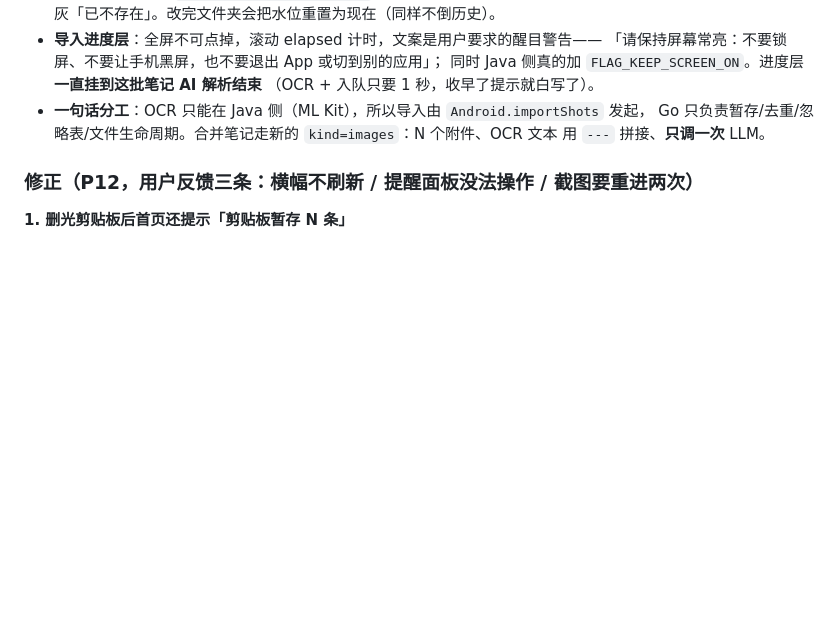
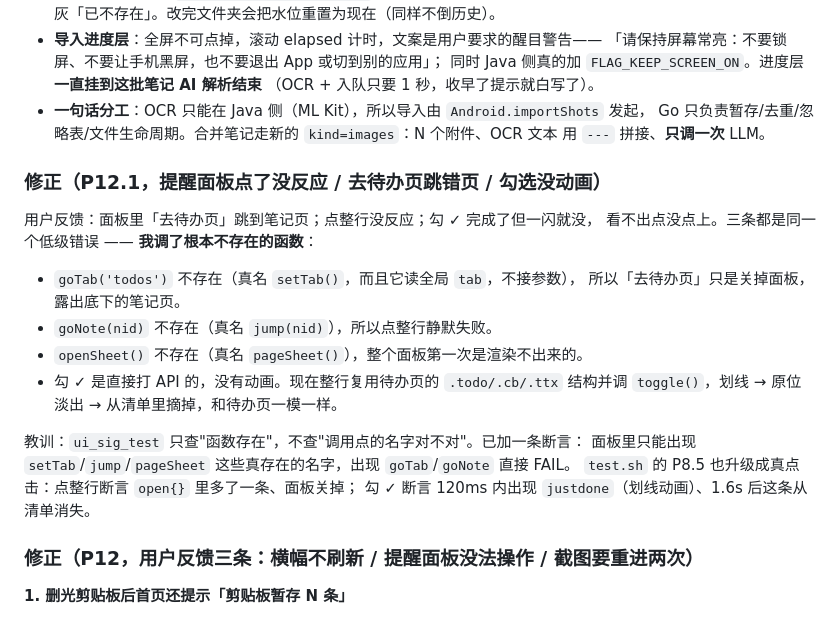
Before and after one commit to atfa/eNote, a Markdown page: CHANGELOG.md, the part around the change. Drawn GitHub-style; blank space fills up the shorter version.

```diff
--- a/CHANGELOG.md
+++ b/CHANGELOG.md
@@ -78,6 +78,23 @@
 * **一句话分工**：OCR 只能在 Java 侧（ML Kit），所以导入由 `Android.importShots` 发起，
   Go 只负责暂存/去重/忽略表/文件生命周期。合并笔记走新的 `kind=images`：N 个附件、OCR 文本
   用 `---` 拼接、**只调一次** LLM。
+
+### 修正（P12.1，提醒面板点了没反应 / 去待办页跳错页 / 勾选没动画）
+
+用户反馈：面板里「去待办页」跳到笔记页；点整行没反应；勾 ✓ 完成了但一闪就没，
+看不出点没点上。三条都是同一个低级错误 —— **我调了根本不存在的函数**：
+
+* `goTab('todos')` 不存在（真名 `setTab()`，而且它读全局 `tab`，不接参数），
+  所以「去待办页」只是关掉面板，露出底下的笔记页。
+* `goNote(nid)` 不存在（真名 `jump(nid)`），所以点整行静默失败。
+* `openSheet()` 不存在（真名 `pageSheet()`），整个面板第一次是渲染不出来的。
+* 勾 ✓ 是直接打 API 的，没有动画。现在整行复用待办页的 `.todo/.cb/.ttx` 结构并调
+  `toggle()`，划线 → 原位淡出 → 从清单里摘掉，和待办页一模一样。
+
+教训：`ui_sig_test` 只查"函数存在"，不查"调用点的名字对不对"。已加一条断言：
+面板里只能出现 `setTab`/`jump`/`pageSheet` 这些真存在的名字，出现 `goTab`/`goNote` 直接 FAIL。
+`test.sh` 的 P8.5 也升级成真点击：点整行断言 `open{}` 里多了一条、面板关掉；
+勾 ✓ 断言 120ms 内出现 `justdone`（划线动画）、1.6s 后这条从清单消失。
 
 ### 修正（P12，用户反馈三条：横幅不刷新 / 提醒面板没法操作 / 截图要重进两次）
 
```
Also changed, not shown: README.md (+1 -1 lines), plan.md (+6 -0 lines), docs/shots/p12-missed-ops.png, 3 other files.
